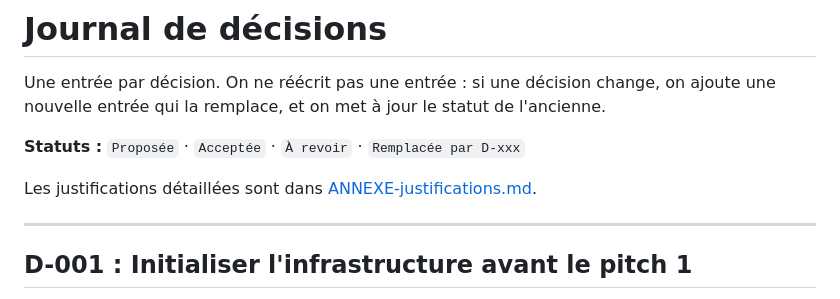
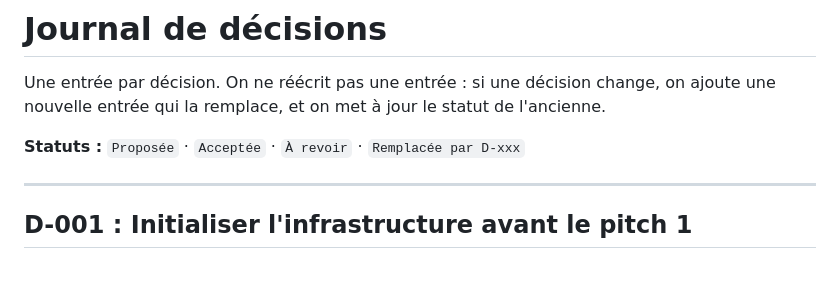
Before and after one commit to EthanMauclair/mmi24e12-WR506D, a Markdown page: docs/journal-de-decisions.md, the part around the change. Rendered like a GitHub page; blank space fills up the shorter version.

```diff
--- a/docs/journal-de-decisions.md
+++ b/docs/journal-de-decisions.md
@@ -3,8 +3,6 @@
 Une entrée par décision. On ne réécrit pas une entrée : si une décision change, on ajoute une nouvelle entrée qui la remplace, et on met à jour le statut de l'ancienne.
 
 **Statuts :** `Proposée` · `Acceptée` · `À revoir` · `Remplacée par D-xxx`
-
-Les justifications détaillées sont dans [ANNEXE-justifications.md](ANNEXE-justifications.md).
 
 ---
 
```
Also changed, not shown: README.md (+2 -2 lines), docs/ANNEXE-justifications.md (deleted, +0 -294 lines).
